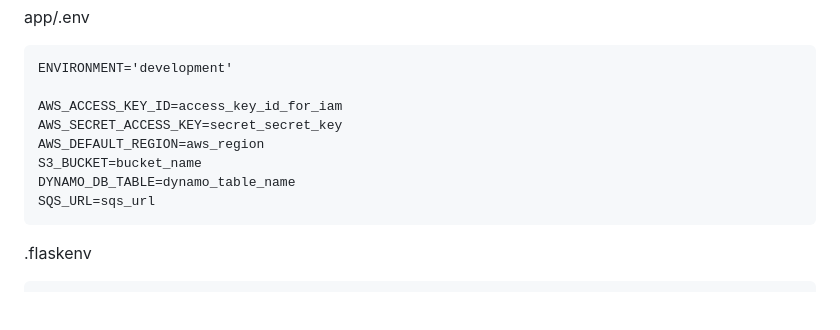
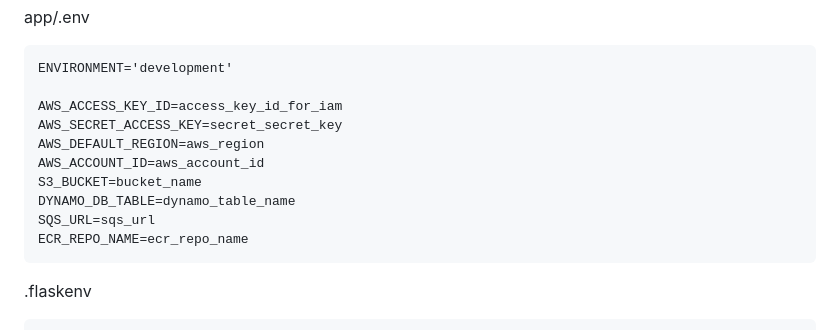
Before and after one commit to TheBigBookMan/DocDigest, a Markdown page: README.md, the part around the change. Rendered like a GitHub page; blank space fills up the shorter version.

Commit message:
update .env variables documentation

````diff
--- a/README.md
+++ b/README.md
@@ -84,9 +84,11 @@ ENVIRONMENT='development'
 AWS_ACCESS_KEY_ID=access_key_id_for_iam
 AWS_SECRET_ACCESS_KEY=secret_secret_key
 AWS_DEFAULT_REGION=aws_region
+AWS_ACCOUNT_ID=aws_account_id
 S3_BUCKET=bucket_name
 DYNAMO_DB_TABLE=dynamo_table_name
 SQS_URL=sqs_url
+ECR_REPO_NAME=ecr_repo_name
 ```
 
 .flaskenv
````
